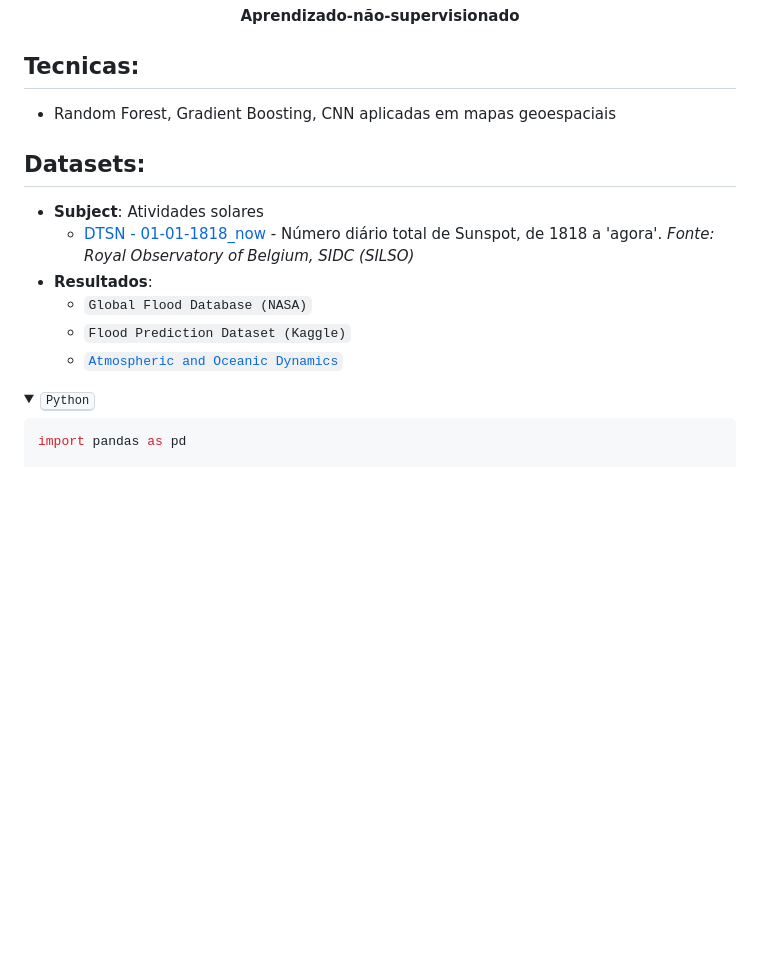
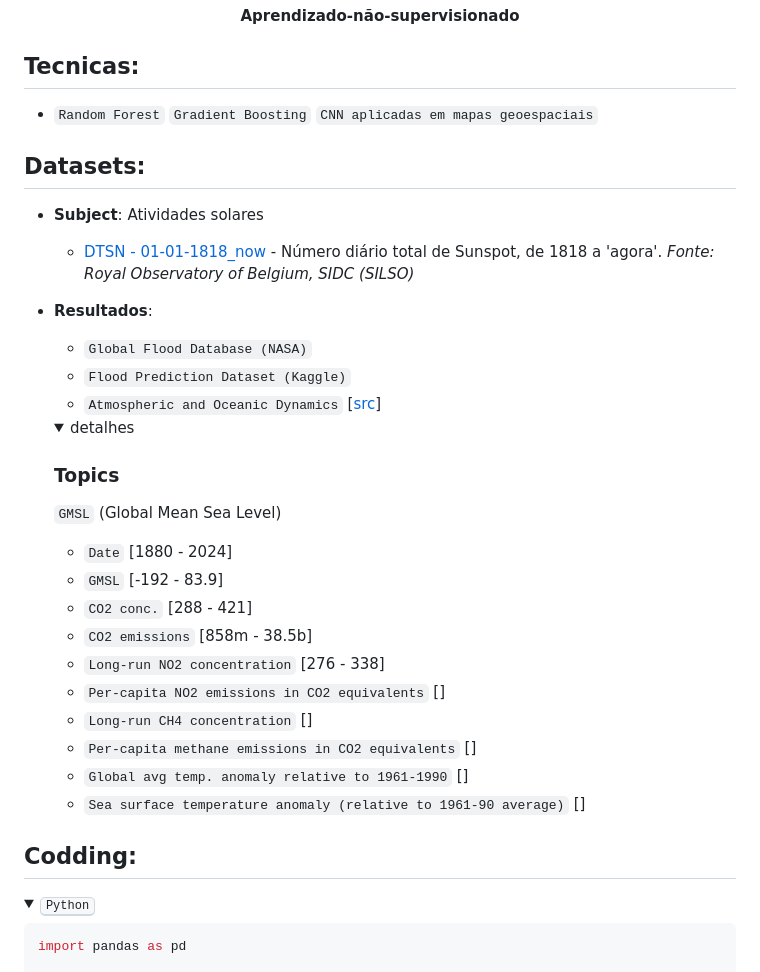
Before and after one commit to User-3396/AI-Framework, a Markdown page: Flood-Prediction/readme.md, the part around the change. GitHub-like rendering; folded sections open; blank space fills up the shorter version.

Commit message:
Enhance readme with dataset details and formatting
Updated the readme to improve formatting and add details about datasets and topics related to flood prediction.

```diff
--- a/Flood-Prediction/readme.md
+++ b/Flood-Prediction/readme.md
@@ -6,7 +6,7 @@
 
 ## Tecnicas:
 
-- Random Forest, Gradient Boosting, CNN aplicadas em mapas geoespaciais
+- `Random Forest` `Gradient Boosting` `CNN aplicadas em mapas geoespaciais`
 
 ## Datasets:
 
@@ -15,8 +15,27 @@
 - __Resultados__:
   - `Global Flood Database (NASA)`
   - `Flood Prediction Dataset (Kaggle)`
-  - [`Atmospheric and Oceanic Dynamics`](https://www.kaggle.com/datasets/muhammadzakria2001/atmospheric-and-oceanic-dynamics?select=All_Feature_Data.csv)
+  - `Atmospheric and Oceanic Dynamics` [[src](https://www.kaggle.com/datasets/muhammadzakria2001/atmospheric-and-oceanic-dynamics?select=All_Feature_Data.csv)]
+  <details><summary>detalhes</summary>
 
+    ### Topics
+
+    `GMSL` (Global Mean Sea Level)
+
+    - `Date` [1880 - 2024]
+    - `GMSL` [-192 - 83.9]
+    - `CO2 conc.` [288 - 421]
+    - `CO2 emissions` [858m - 38.5b]
+    - `Long-run NO2 concentration` [276 - 338]
+    - `Per-capita NO2 emissions in CO2 equivalents` []
+    - `Long-run CH4 concentration` []
+    - `Per-capita methane emissions in CO2 equivalents` []
+    - `Global avg temp. anomaly relative to 1961-1990` []
+    - `Sea surface temperature anomaly (relative to 1961-90 average)` []
+
+  </details>
+
+## Codding:
 
 <details>
   <summary><kbd>Python</kbd></summary>
```
